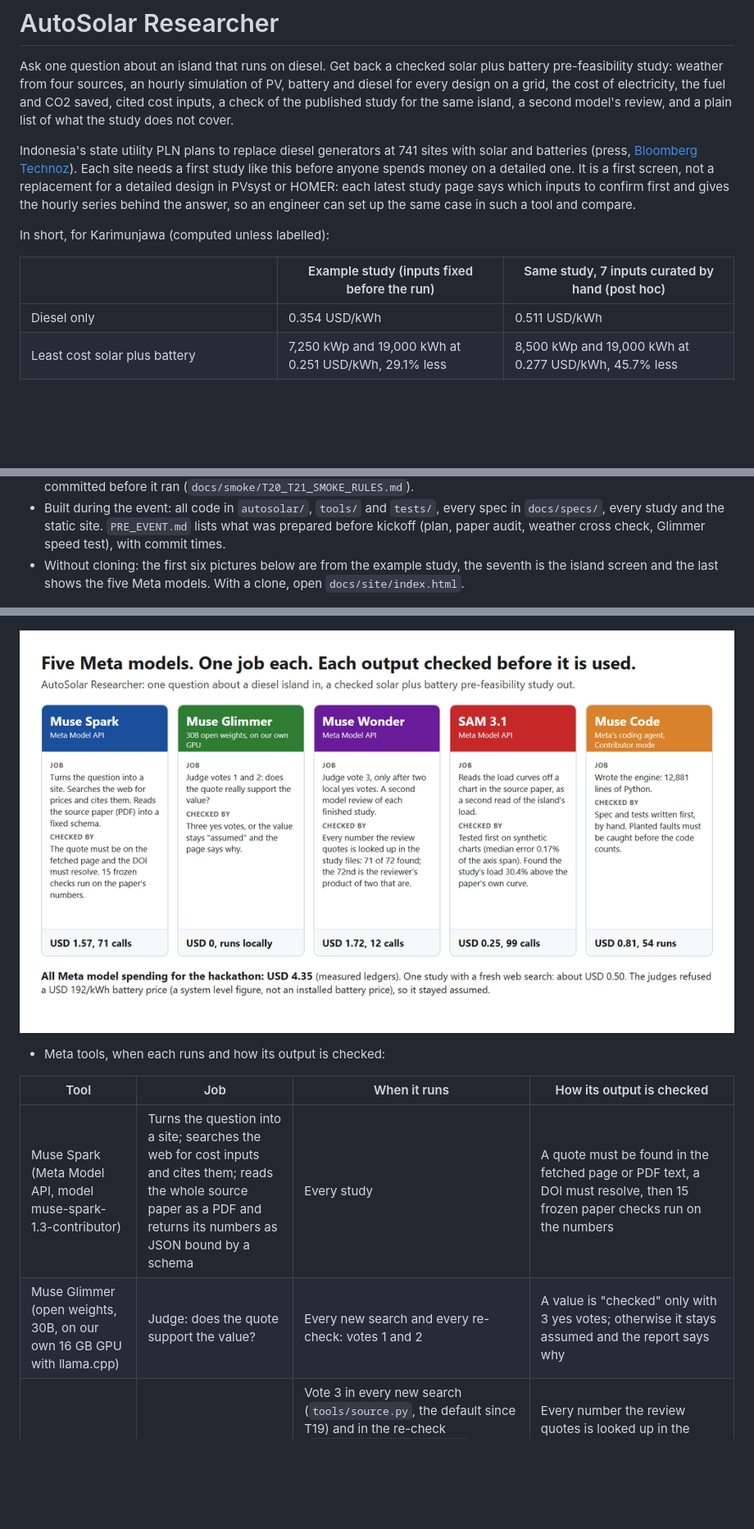
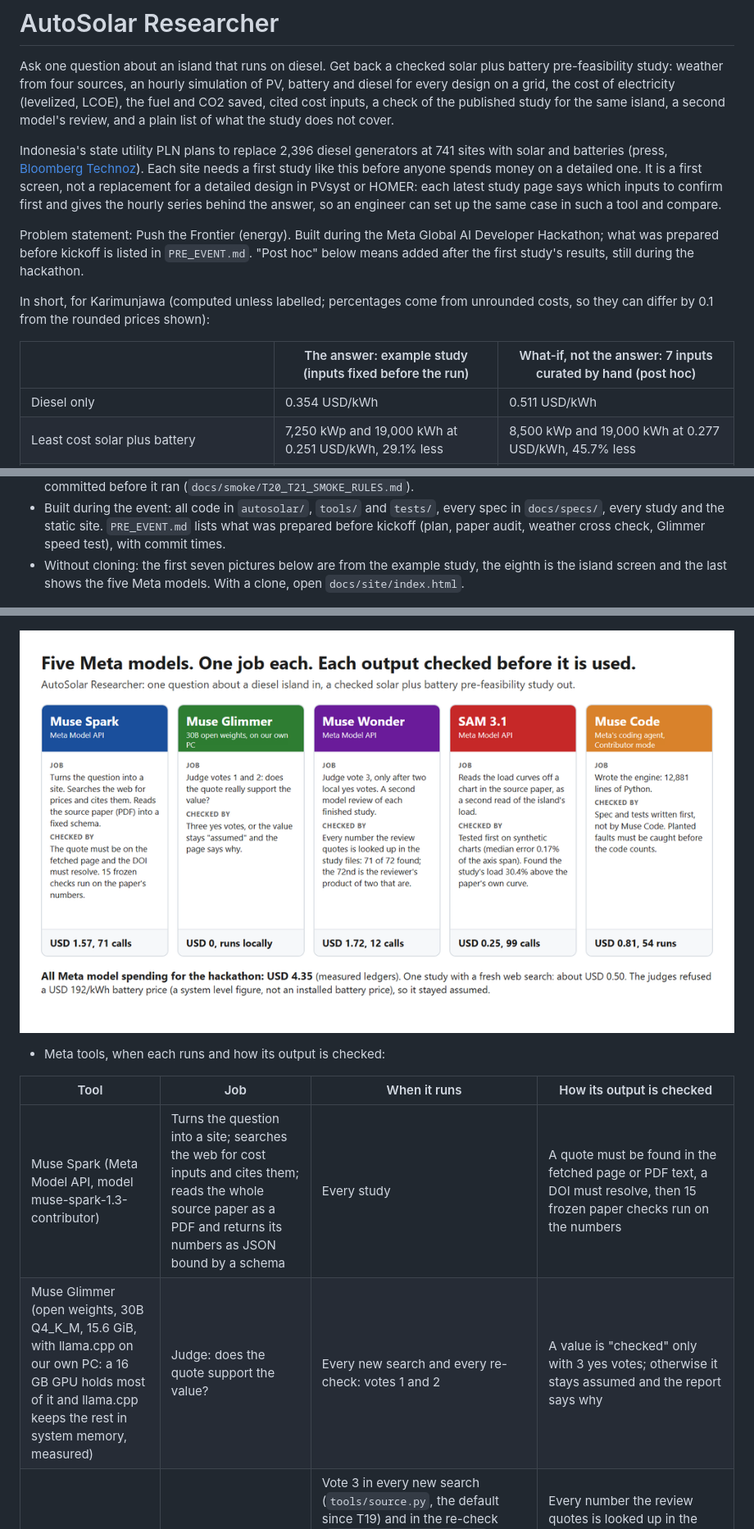
Before and after one commit to havidaqoma/autosolar-researcher, a Markdown page: README.md, 3 parts joined by grey strips. Shown at 82% size. Drawn GitHub-style; pictures changed too: docs/img/meta_models.png; blank space fills up the shorter version.

```diff
--- a/README.md
+++ b/README.md
@@ -2,18 +2,23 @@
 
 Ask one question about an island that runs on diesel. Get back a checked solar plus battery pre-feasibility study:
 weather from four sources, an hourly simulation of PV, battery and diesel for every design on a grid, the cost of
-electricity, the fuel and CO2 saved, cited cost inputs, a check of the published study for the same island, a
+electricity (levelized, LCOE), the fuel and CO2 saved, cited cost inputs, a check of the published study for the same island, a
 second model's review, and a plain list of what the study does not cover.
 
-Indonesia's state utility PLN plans to replace diesel generators at 741 sites with solar and batteries (press,
+Indonesia's state utility PLN plans to replace 2,396 diesel generators at 741 sites with solar and batteries (press,
 [Bloomberg Technoz](https://www.bloombergtechnoz.com/detail-news/105965/pln-bakal-ganti-2-396-pltd-dengan-plts-3-21-gwp-bess-9-03-gwh)).
 Each site needs a first study like this before anyone spends money on a detailed one. It is a first screen, not
 a replacement for a detailed design in PVsyst or HOMER: each latest study page says which inputs to confirm first
 and gives the hourly series behind the answer, so an engineer can set up the same case in such a tool and compare.
 
-In short, for Karimunjawa (computed unless labelled):
+Problem statement: Push the Frontier (energy). Built during the Meta Global AI Developer Hackathon; what was
+prepared before kickoff is listed in `PRE_EVENT.md`. "Post hoc" below means added after the first study's results,
+still during the hackathon.
 
-| | Example study (inputs fixed before the run) | Same study, 7 inputs curated by hand (post hoc) |
+In short, for Karimunjawa (computed unless labelled; percentages come from unrounded costs, so they can differ by
+0.1 from the rounded prices shown):
+
+| | The answer: example study (inputs fixed before the run) | What-if, not the answer: 7 inputs curated by hand (post hoc) |
 |---|---|---|
 | Diesel only | 0.354 USD/kWh | 0.511 USD/kWh |
 | Least cost solar plus battery | 7,250 kWp and 19,000 kWh at 0.251 USD/kWh, 29.1% less | 8,500 kWp and 19,000 kWh at 0.277 USD/kWh, 45.7% less |
@@ -170,8 +172,8 @@ The short version (computed unless labelled):
 - Built during the event: all code in `autosolar/`, `tools/` and `tests/`, every spec in `docs/specs/`, every study
   and the static site. `PRE_EVENT.md` lists what was prepared before kickoff (plan, paper audit, weather cross check,
   Glimmer speed test), with commit times.
-- Without cloning: the first six pictures below are from the example study, the seventh is the island screen and the
-  last shows the five Meta models. With a
+- Without cloning: the first seven pictures below are from the example study, the eighth is the island screen and
+  the last shows the five Meta models. With a
   clone, open `docs/site/index.html`.
 
 ![Answer section of the example study](docs/img/answer.png)
@@ -197,6 +199,6 @@ The short version (computed unless labelled):
 | Tool | Job | When it runs | How its output is checked |
 |---|---|---|---|
 | Muse Spark (Meta Model API, model muse-spark-1.3-contributor) | Turns the question into a site; searches the web for cost inputs and cites them; reads the whole source paper as a PDF and returns its numbers as JSON bound by a schema | Every study | A quote must be found in the fetched page or PDF text, a DOI must resolve, then 15 frozen paper checks run on the numbers |
-| Muse Glimmer (open weights, 30B, on our own 16 GB GPU with llama.cpp) | Judge: does the quote support the value? | Every new search and every re-check: votes 1 and 2 | A value is "checked" only with 3 yes votes; otherwise it stays assumed and the report says why |
+| Muse Glimmer (open weights, 30B Q4_K_M, 15.6 GiB, with llama.cpp on our own PC: a 16 GB GPU holds most of it and llama.cpp keeps the rest in system memory, measured) | Judge: does the quote support the value? | Every new search and every re-check: votes 1 and 2 | A value is "checked" only with 3 yes votes; otherwise it stays assumed and the report says why |
 | Muse Wonder (Meta Model API) | Judge vote 3, and a second model review of the finished report | Vote 3 in every new search (`tools/source.py`, the default since T19) and in the re-check (`tools/rejudge.py --panel`), only after Glimmer said yes twice; the review runs after a study. Every checked input in the example study b4a44fc6d4c32339 passed this panel; the curated run starts from the same file | Every number the review quotes is looked up in the study files (71 of 72 in the latest review, of the example study; the 72nd is the reviewer's product of two numbers that are in the files, 249 cycles a year x 12 years) |
 | SAM 3.1 (Meta Model API) | Reads values off chart images: here, Figure 7 of the source paper (three measured days of load), as a second read of the load the study uses | Once per figure (4 SAM calls and 1 Muse Spark label call, USD 0.01, measured); the latest study pages show the result | Rules fixed before each run. The reader test failed first, then passed (see "Chart reader"). The load check found the study's load 30.4% above the paper's own December 2018 curve (computed) |
```
Also changed, not shown: other parts of README.md (+22 -24 lines).
